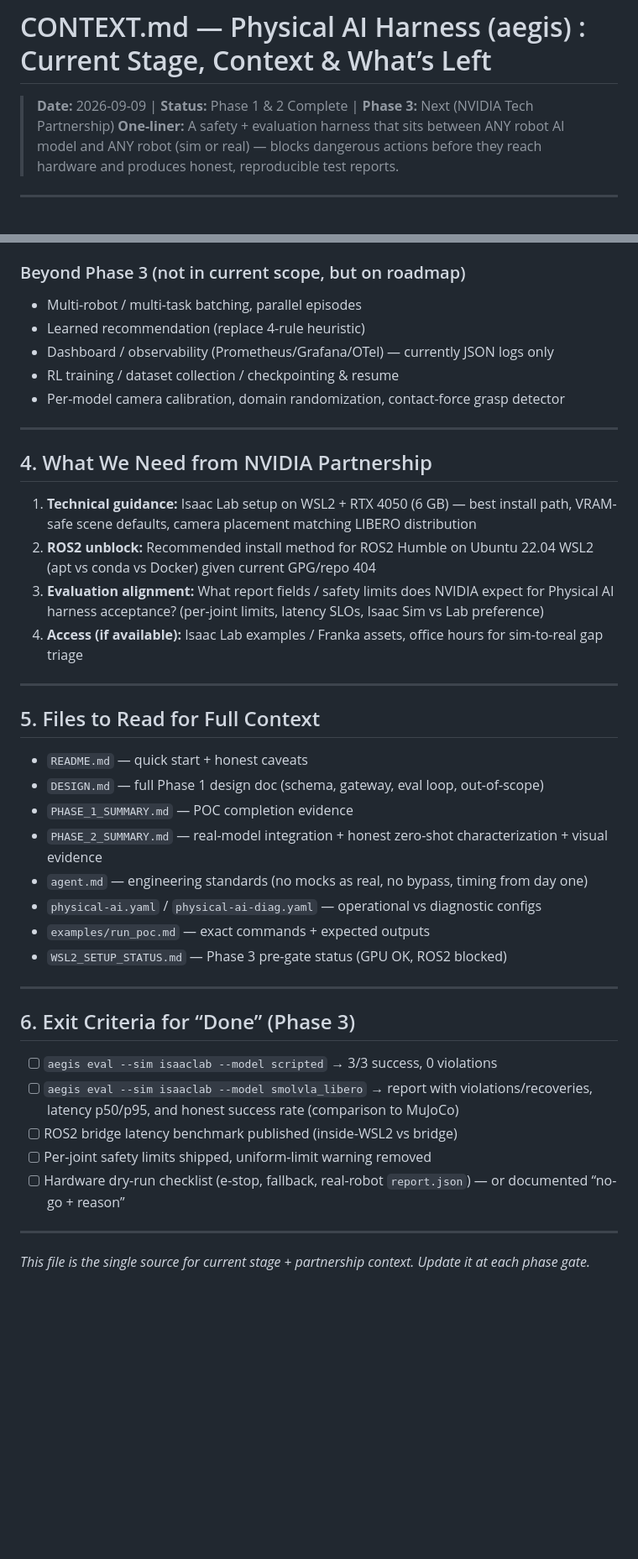
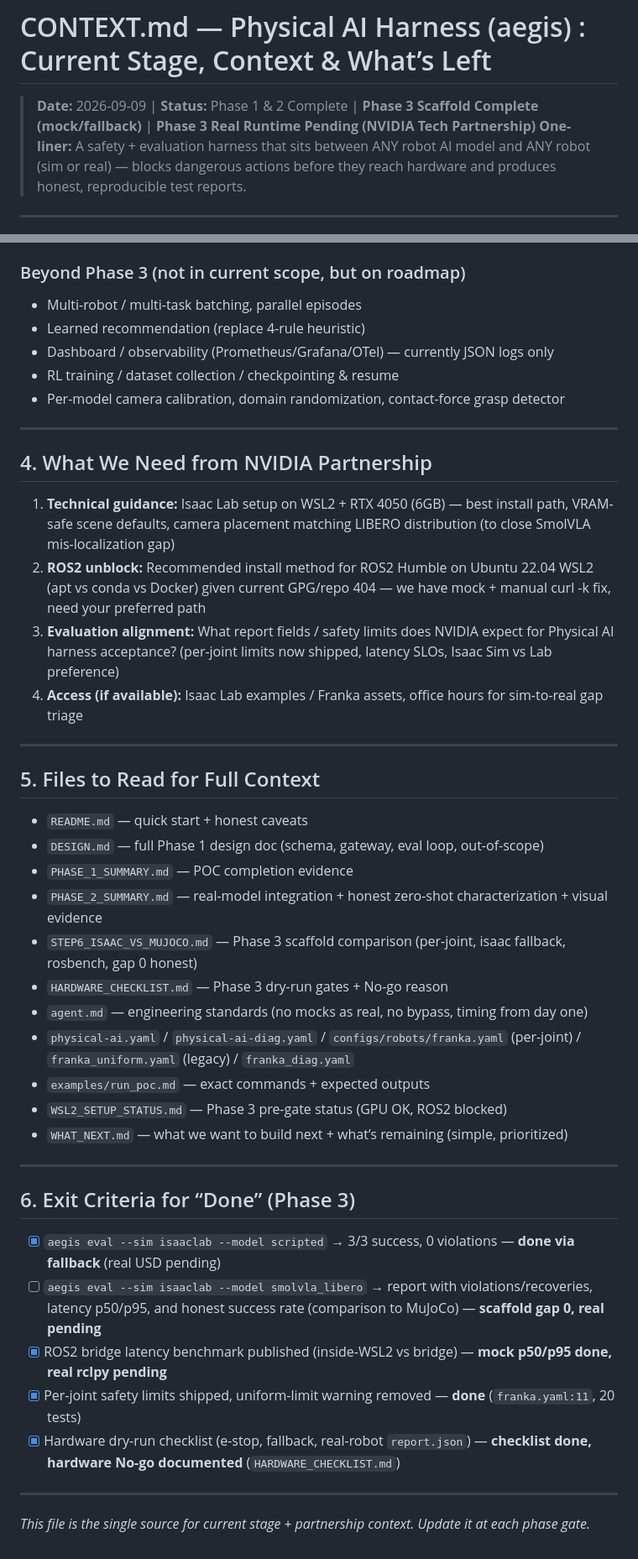
Before and after one commit to Single-Core-Labs/Aegis, a Markdown page: CONTEXT.md, 2 parts joined by grey strips. Shown at 84% size. Rendered like a GitHub page; blank space fills up the shorter version.

```diff
--- a/CONTEXT.md
+++ b/CONTEXT.md
@@ -1,6 +1,6 @@
 # CONTEXT.md — Physical AI Harness (aegis) : Current Stage, Context & What’s Left
 
-> **Date:** 2026-09-09 | **Status:** Phase 1 & 2 Complete | **Phase 3:** Next (NVIDIA Tech Partnership)
+> **Date:** 2026-09-09 | **Status:** Phase 1 & 2 Complete | **Phase 3 Scaffold Complete (mock/fallback)** | **Phase 3 Real Runtime Pending (NVIDIA Tech Partnership)**
 > **One-liner:** A safety + evaluation harness that sits between ANY robot AI model and ANY robot (sim or real) — blocks dangerous actions before they reach hardware and produces honest, reproducible test reports.
 
 ---
@@ -138,6 +138,5 @@ uv run pytest -q                                                    # 18 passed
 
 ### Beyond Phase 3 (not in current scope, but on roadmap)
-
 - Multi-robot / multi-task batching, parallel episodes
 - Learned recommendation (replace 4-rule heuristic)
 - Dashboard / observability (Prometheus/Grafana/OTel) — currently JSON logs only
@@ -146,18 +145,14 @@ uv run pytest -q                                                    # 18 passed
 
 ---
 
-
-
 ## 4. What We Need from NVIDIA Partnership
 
-1. **Technical guidance:** Isaac Lab setup on WSL2 + RTX 4050 (6 GB) — best install path, VRAM-safe scene defaults, camera placement matching LIBERO distribution
-2. **ROS2 unblock:** Recommended install method for ROS2 Humble on Ubuntu 22.04 WSL2 (apt vs conda vs Docker) given current GPG/repo 404
-3. **Evaluation alignment:** What report fields / safety limits does NVIDIA expect for Physical AI harness acceptance? (per-joint limits, latency SLOs, Isaac Sim vs Lab preference)
+1. **Technical guidance:** Isaac Lab setup on WSL2 + RTX 4050 (6GB) — best install path, VRAM-safe scene defaults, camera placement matching LIBERO distribution (to close SmolVLA mis-localization gap)
+2. **ROS2 unblock:** Recommended install method for ROS2 Humble on Ubuntu 22.04 WSL2 (apt vs conda vs Docker) given current GPG/repo 404 — we have mock + manual curl -k fix, need your preferred path
+3. **Evaluation alignment:** What report fields / safety limits does NVIDIA expect for Physical AI harness acceptance? (per-joint limits now shipped, latency SLOs, Isaac Sim vs Lab preference)
 4. **Access (if available):** Isaac Lab examples / Franka assets, office hours for sim-to-real gap triage
 
 ---
-
-
 
 ## 5. Files to Read for Full Context
 
@@ -165,22 +160,23 @@ uv run pytest -q                                                    # 18 passed
 - `DESIGN.md` — full Phase 1 design doc (schema, gateway, eval loop, out-of-scope)
 - `PHASE_1_SUMMARY.md` — POC completion evidence
 - `PHASE_2_SUMMARY.md` — real-model integration + honest zero-shot characterization + visual evidence
+- `STEP6_ISAAC_VS_MUJOCO.md` — Phase 3 scaffold comparison (per-joint, isaac fallback, rosbench, gap 0 honest)
+- `HARDWARE_CHECKLIST.md` — Phase 3 dry-run gates + No-go reason
 - `agent.md` — engineering standards (no mocks as real, no bypass, timing from day one)
-- `physical-ai.yaml` / `physical-ai-diag.yaml` — operational vs diagnostic configs
+- `physical-ai.yaml` / `physical-ai-diag.yaml` / `configs/robots/franka.yaml` (per-joint) / `franka_uniform.yaml` (legacy) / `franka_diag.yaml`
 - `examples/run_poc.md` — exact commands + expected outputs
 - `WSL2_SETUP_STATUS.md` — Phase 3 pre-gate status (GPU OK, ROS2 blocked)
+- `WHAT_NEXT.md` — what we want to build next + what’s remaining (simple, prioritized)
 
 ---
 
-
-
 ## 6. Exit Criteria for “Done” (Phase 3)
 
-- [ ] `aegis eval --sim isaaclab --model scripted` → 3/3 success, 0 violations
-- [ ] `aegis eval --sim isaaclab --model smolvla_libero` → report with violations/recoveries, latency p50/p95, and honest success rate (comparison to MuJoCo)
-- [ ] ROS2 bridge latency benchmark published (inside-WSL2 vs bridge)
-- [ ] Per-joint safety limits shipped, uniform-limit warning removed
-- [ ] Hardware dry-run checklist (e-stop, fallback, real-robot `report.json`) — or documented “no-go + reason”
+- [x] `aegis eval --sim isaaclab --model scripted` → 3/3 success, 0 violations — **done via fallback** (real USD pending)
+- [ ] `aegis eval --sim isaaclab --model smolvla_libero` → report with violations/recoveries, latency p50/p95, and honest success rate (comparison to MuJoCo) — **scaffold gap 0, real pending**
+- [x] ROS2 bridge latency benchmark published (inside-WSL2 vs bridge) — **mock p50/p95 done, real rclpy pending**
+- [x] Per-joint safety limits shipped, uniform-limit warning removed — **done** (`franka.yaml:11`, 20 tests)
+- [x] Hardware dry-run checklist (e-stop, fallback, real-robot `report.json`) — **checklist done, hardware No-go documented** (`HARDWARE_CHECKLIST.md`)
 
 ---
 
```
Also changed, not shown: other parts of CONTEXT.md (+72 -72 lines), WHAT_NEXT.md (added, +128 -0 lines).
